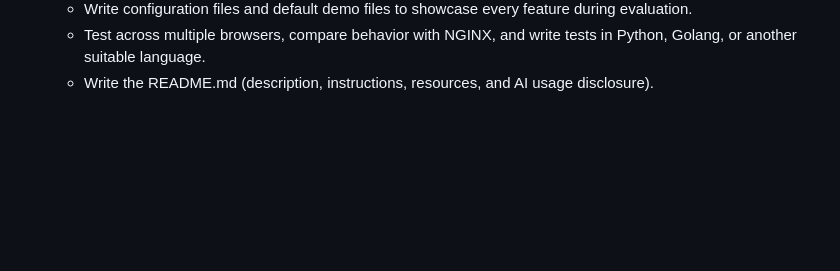
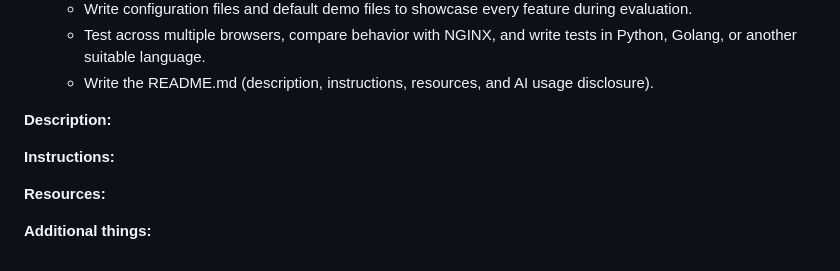
Before and after one commit to Hyle4888887/42webserv, a Markdown page: READme.md, the part around one of its changes. GitHub-like rendering; blank space fills up the shorter version.

Commit message:
now, go to work

```diff
--- a/READme.md
+++ b/READme.md
@@ -33,3 +33,11 @@
     - Write configuration files and default demo files to showcase every feature during evaluation.
     - Test across multiple browsers, compare behavior with NGINX, and write tests in Python, Golang, or another suitable language.
     - Write the README.md (description, instructions, resources, and AI usage disclosure).
+
+**Description:**
+
+**Instructions:**
+
+**Resources:**
+
+**Additional things:**
```
Also changed, not shown: other parts of READme.md (+1 -1 lines).
